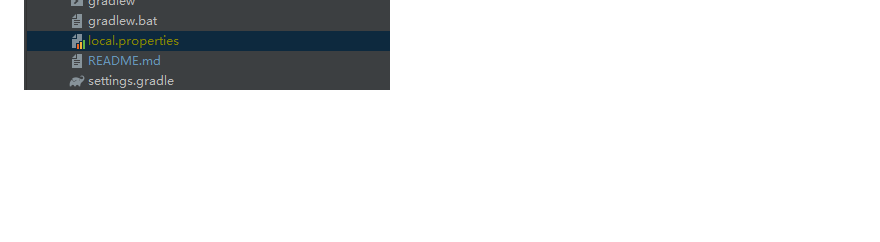
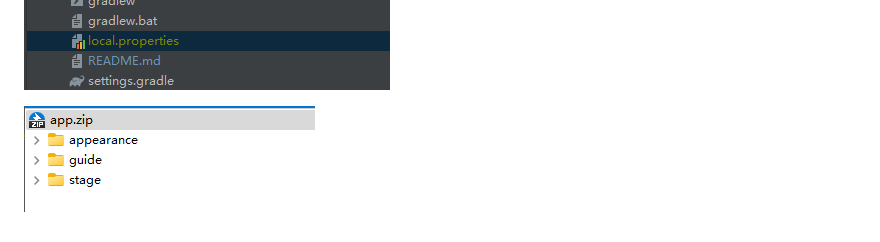
Before and after one commit to siyuan-note/siyuan-android, a Markdown page: README.md, the part around the change. GitHub-like rendering; pictures changed too: app-zip.png (added); blank space fills up the shorter version.

Commit message:
:memo: Update README

```diff
--- a/README.md
+++ b/README.md
@@ -9,3 +9,5 @@
 目录结构参考：
 
 ![project-tree](project-tree.png)
+
+![app.zip](app-zip.png)
```
